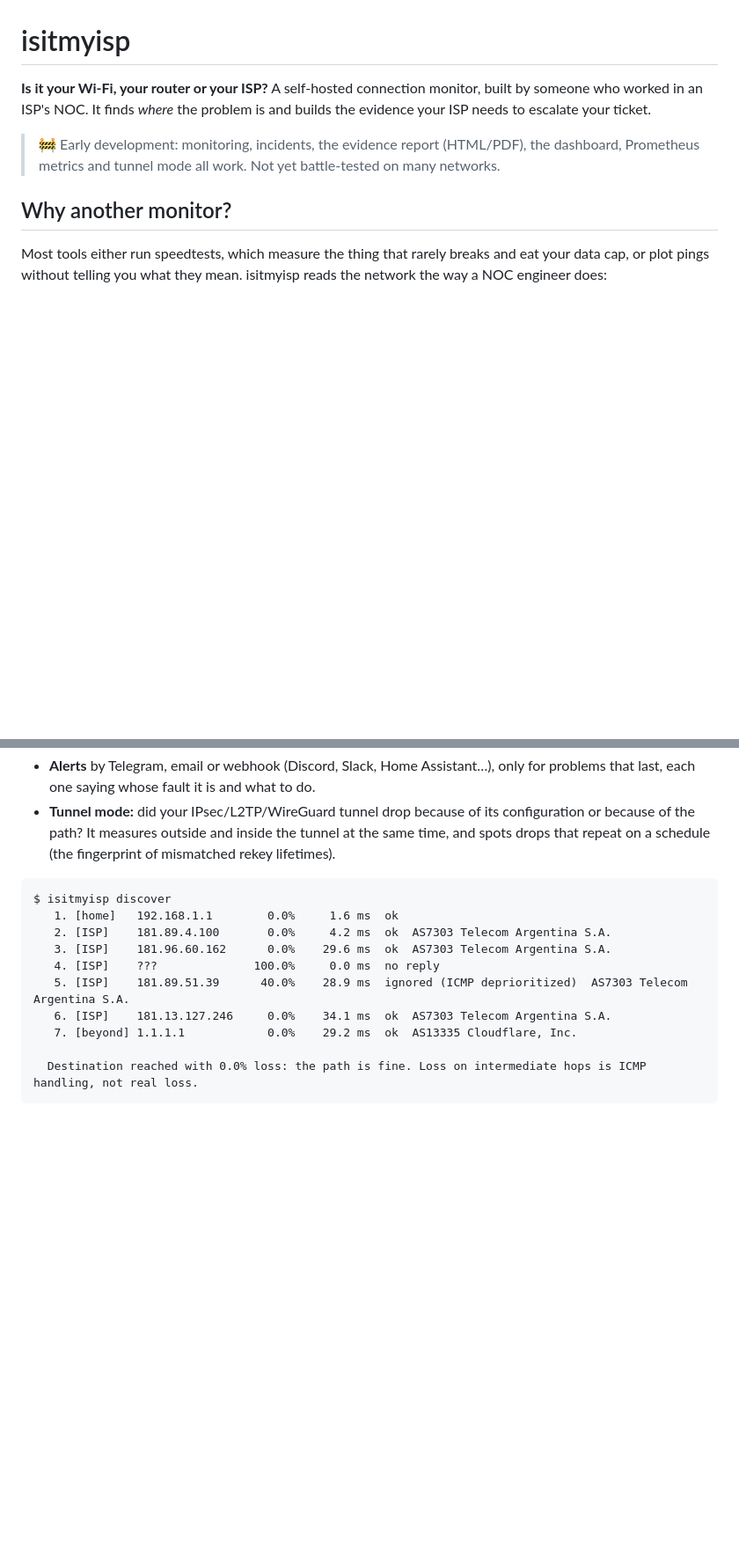
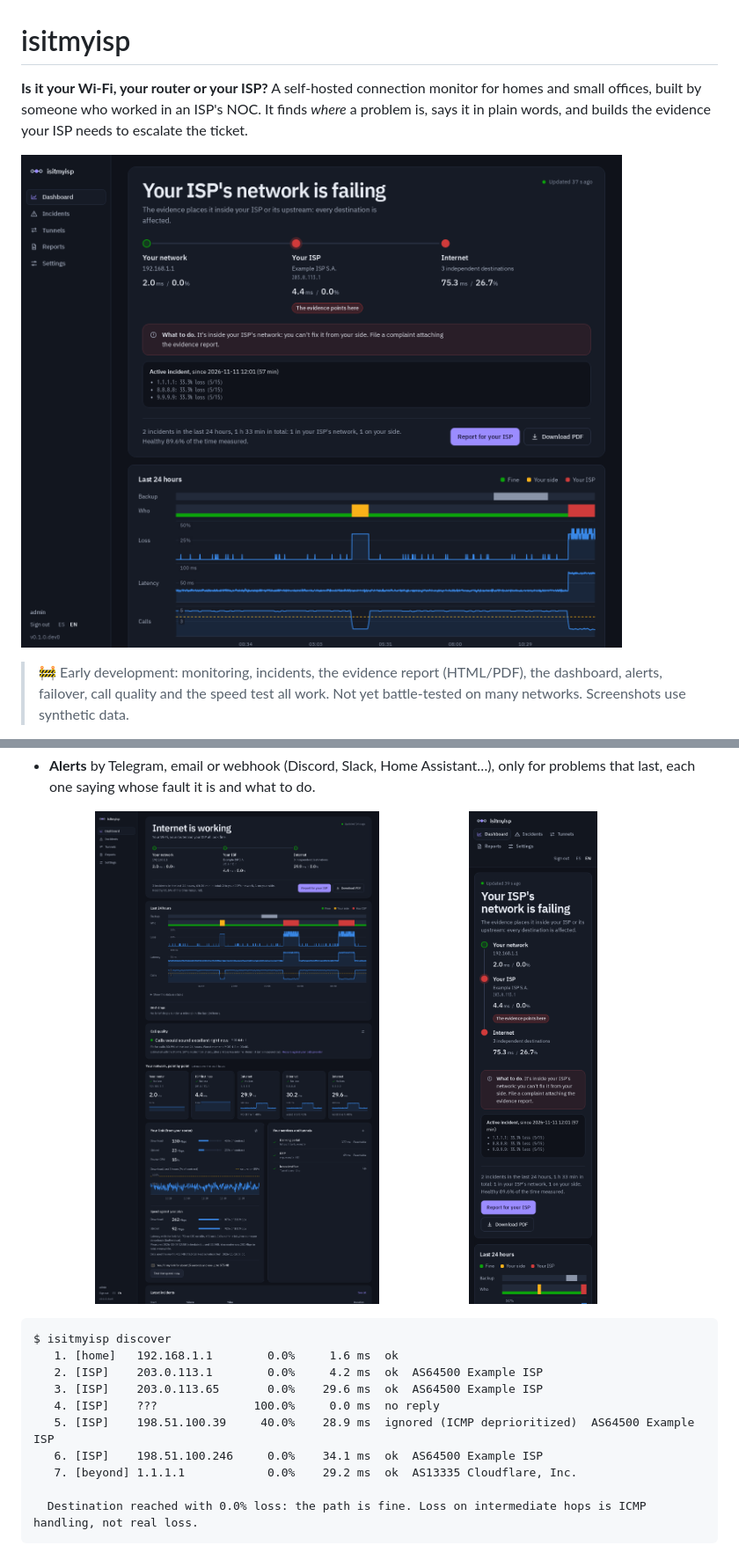
Before and after one commit to 21Enzo17/isitmyisp, a Markdown page: README.md, 2 parts joined by grey strips. Shown at 88% size. Drawn GitHub-style; pictures changed too: docs/screenshots/dashboard-dark.png (added), docs/screenshots/incident.png (added), docs/screenshots/mobile.png (added); blank space fills up the shorter version.

````diff
--- a/README.md
+++ b/README.md
@@ -1,10 +1,9 @@
 # isitmyisp
 
 **Is it your Wi-Fi, your router or your ISP?**
-A self-hosted connection monitor, built by someone who worked in an ISP's NOC. It finds *where* the problem is and builds the evidence your ISP needs to escalate your ticket.
+A self-hosted connection monitor for homes and small offices, built by someone who worked in an ISP's NOC. It finds *where* a problem is, says it in plain words, and builds the evidence your ISP needs to escalate the ticket.
 
-> 🚧 Early development: monitoring, incidents, the evidence report (HTML/PDF), the dashboard, Prometheus metrics and tunnel mode all work. Not yet battle-tested on many networks.
+![Dashboard during an ISP incident: the path from your network to the internet with the ISP marked, what to do, and the last 24 hours](docs/screenshots/incident.png)
 
-## Why another monitor?
-Most tools either run speedtests, which measure the thing that rarely breaks and eat your data cap, or plot pings without telling you what they mean. isitmyisp reads the network the way a NOC engineer does:
+> 🚧 Early development: monitoring, incidents, the evidence report (HTML/PDF), the dashboard, alerts, failover, call quality and the speed test all work. Not yet battle-tested on many networks. Screenshots use synthetic data.
 
@@ -21,14 +31,18 @@ Most tools either run speedtests, which measure the thing that rarely breaks and
 - **Alerts** by Telegram, email or webhook (Discord, Slack, Home Assistant…), only for problems that last, each one saying whose fault it is and what to do.
-- **Tunnel mode:** did your IPsec/L2TP/WireGuard tunnel drop because of its configuration or because of the path? It measures outside and inside the tunnel at the same time, and spots drops that repeat on a schedule (the fingerprint of mismatched rekey lifetimes).
+
+<p>
+  <img src="docs/screenshots/dashboard-dark.png" alt="Full dashboard, dark theme" width="62%">
+  <img src="docs/screenshots/mobile.png" alt="Dashboard on a phone" width="22%">
+</p>
 
 ```
 $ isitmyisp discover
    1. [home]   192.168.1.1        0.0%     1.6 ms  ok
-   2. [ISP]    181.89.4.100       0.0%     4.2 ms  ok  AS7303 Telecom Argentina S.A.
-   3. [ISP]    181.96.60.162      0.0%    29.6 ms  ok  AS7303 Telecom Argentina S.A.
+   2. [ISP]    203.0.113.1        0.0%     4.2 ms  ok  AS64500 Example ISP
+   3. [ISP]    203.0.113.65       0.0%    29.6 ms  ok  AS64500 Example ISP
    4. [ISP]    ???              100.0%     0.0 ms  no reply
-   5. [ISP]    181.89.51.39      40.0%    28.9 ms  ignored (ICMP deprioritized)  AS7303 Telecom Argentina S.A.
-   6. [ISP]    181.13.127.246     0.0%    34.1 ms  ok  AS7303 Telecom Argentina S.A.
+   5. [ISP]    198.51.100.39     40.0%    28.9 ms  ignored (ICMP deprioritized)  AS64500 Example ISP
+   6. [ISP]    198.51.100.246     0.0%    34.1 ms  ok  AS64500 Example ISP
    7. [beyond] 1.1.1.1            0.0%    29.2 ms  ok  AS13335 Cloudflare, Inc.
 
   Destination reached with 0.0% loss: the path is fine. Loss on intermediate hops is ICMP handling, not real loss.
````
Also changed, not shown: other parts of README.md (+38 -25 lines), docs/screenshots/failover.png (added), docs/screenshots/report.png (added), docs/screenshots/speed-test-settings.png (added), 2 other files.
